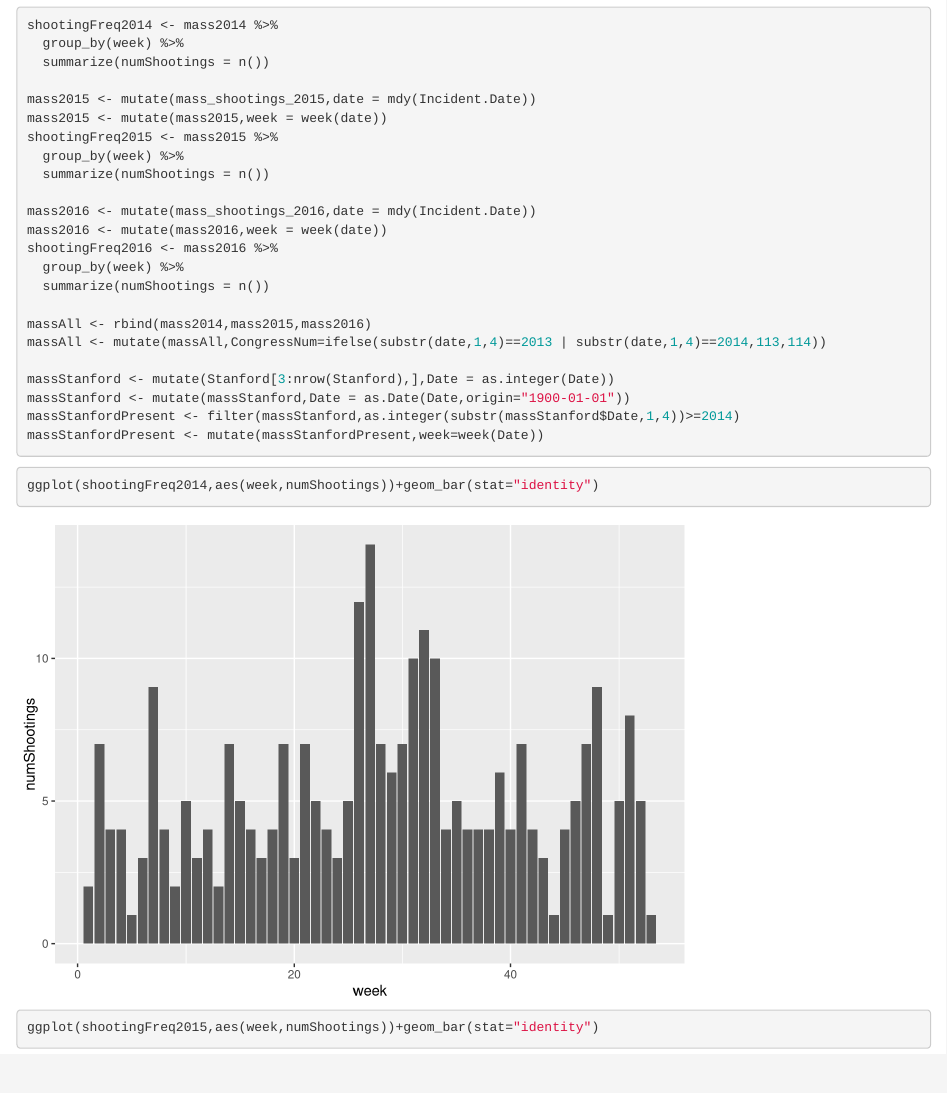
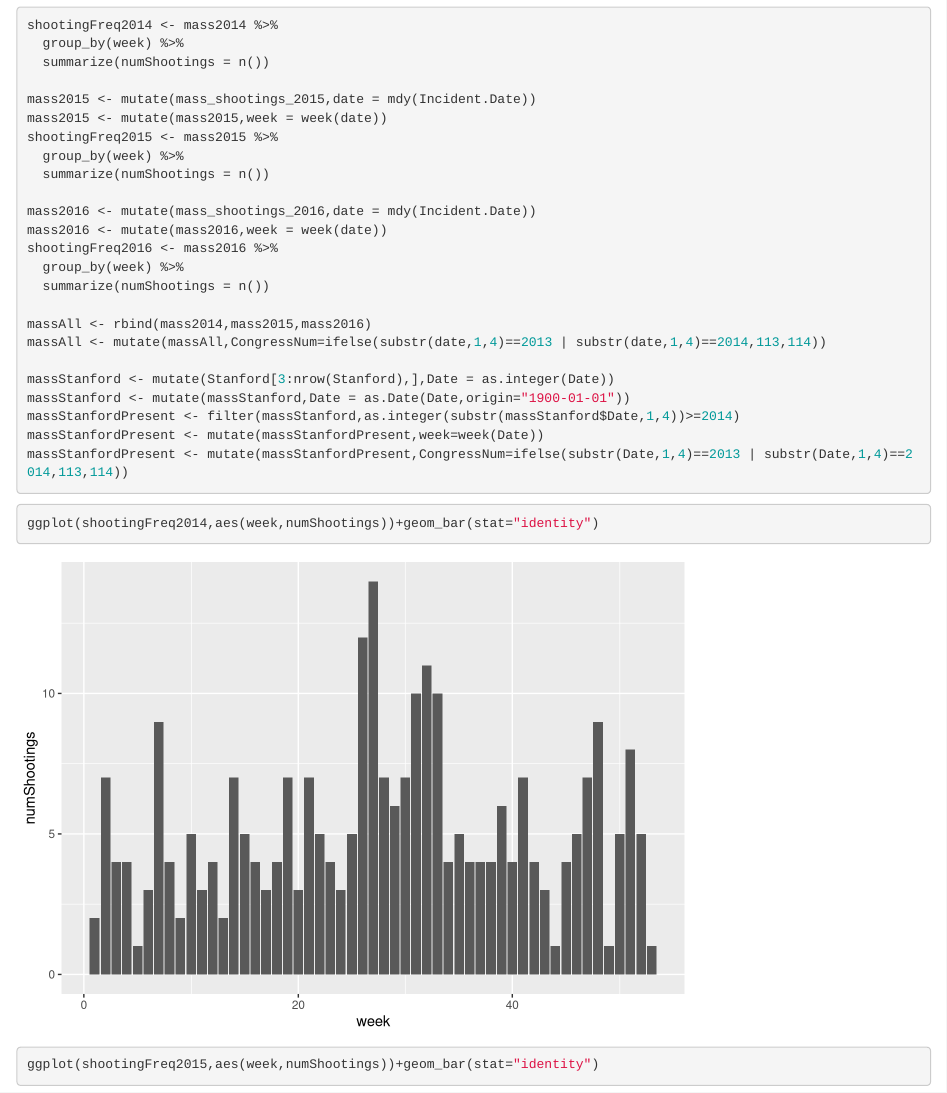
Before and after one commit to thyneb19/Stat_231_Final_Project, an R Markdown document (finalProject.Rmd): the page in a window 1100 px wide, from 900 px down. Rendered offline with R 4.5, knitr and Pandoc, with nearby package versions; some code elsewhere in the file could not run offline.

Commit message:
Stanford prep for merge

````diff
--- a/finalProject.Rmd
+++ b/finalProject.Rmd
@@ -102,6 +102,7 @@ massStanford <- mutate(Stanford[3:nrow(Stanford),],Date = as.integer(Date))
 massStanford <- mutate(massStanford,Date = as.Date(Date,origin="1900-01-01"))
 massStanfordPresent <- filter(massStanford,as.integer(substr(massStanford$Date,1,4))>=2014)
 massStanfordPresent <- mutate(massStanfordPresent,week=week(Date))
+massStanfordPresent <- mutate(massStanfordPresent,CongressNum=ifelse(substr(Date,1,4)==2013 | substr(Date,1,4)==2014,113,114))
 ```
 
 ```{r}
````
